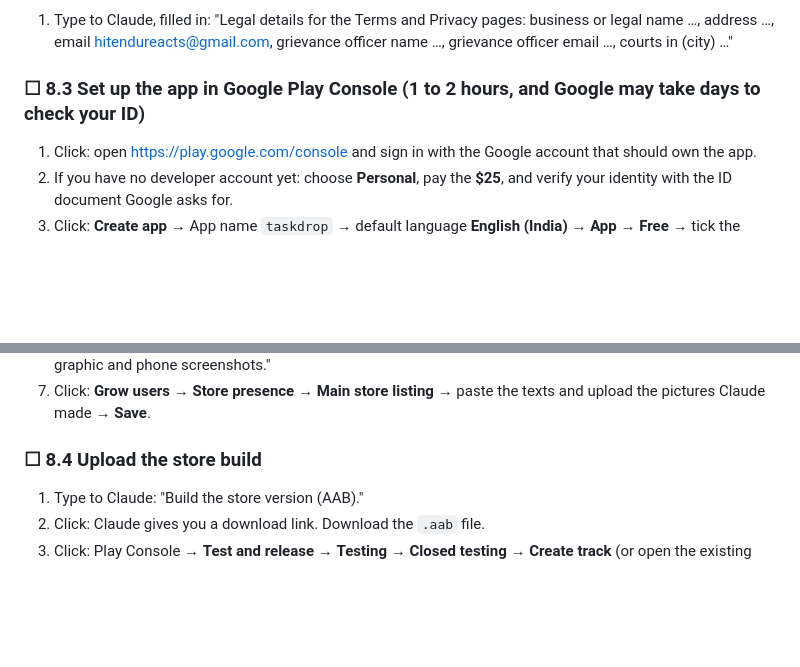
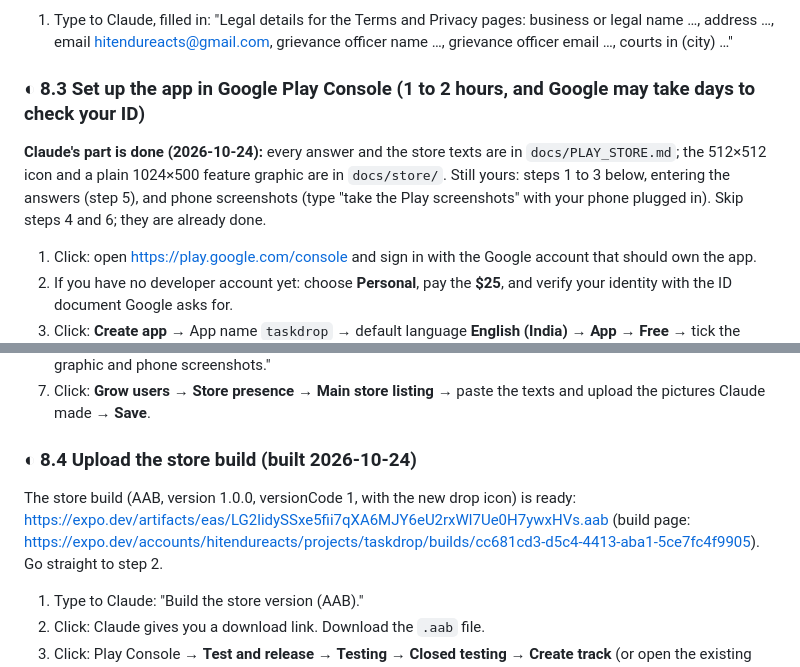
Before and after one commit to hitendureacts77/taskdrop, a Markdown page: docs/OWNER_MANUAL.md, 2 parts joined by grey strips. Drawn GitHub-style; blank space fills up the shorter version.

Commit message:
docs: store build ready, Play steps for the owner
Co-Authored-By: Claude Sonnet 5.5 <noreply@anthropic.com>

```diff
--- a/docs/OWNER_MANUAL.md
+++ b/docs/OWNER_MANUAL.md
@@ -469,7 +469,9 @@ The Phase 7 admin work is merged into `redesigned-2.0` of the admin repo (PRs 20
 
 1. Type to Claude, filled in: "Legal details for the Terms and Privacy pages: business or legal name …, address …, email hitendureacts@gmail.com, grievance officer name …, grievance officer email …, courts in (city) …"
 
-### ☐ 8.3 Set up the app in Google Play Console (1 to 2 hours, and Google may take days to check your ID)
+### ◐ 8.3 Set up the app in Google Play Console (1 to 2 hours, and Google may take days to check your ID)
+
+**Claude's part is done (2026-10-24):** every answer and the store texts are in `docs/PLAY_STORE.md`; the 512×512 icon and a plain 1024×500 feature graphic are in `docs/store/`. Still yours: steps 1 to 3 below, entering the answers (step 5), and phone screenshots (type "take the Play screenshots" with your phone plugged in). Skip steps 4 and 6; they are already done.
 
 1. Click: open https://play.google.com/console and sign in with the Google account that should own the app.
 2. If you have no developer account yet: choose **Personal**, pay the **$25**, and verify your identity with the ID document Google asks for.
@@ -482,7 +484,9 @@ The Phase 7 admin work is merged into `redesigned-2.0` of the admin repo (PRs 20
 6. Type to Claude: "Make the store listing: short and full description, a 512×512 icon, a 1024×500 feature graphic and phone screenshots."
 7. Click: **Grow users** → **Store presence** → **Main store listing** → paste the texts and upload the pictures Claude made → **Save**.
 
-### ☐ 8.4 Upload the store build
+### ◐ 8.4 Upload the store build (built 2026-10-24)
+
+The store build (AAB, version 1.0.0, versionCode 1, with the new drop icon) is ready: https://expo.dev/artifacts/eas/LG2lidySSxe5fii7qXA6MJY6eU2rxWl7Ue0H7ywxHVs.aab (build page: https://expo.dev/accounts/hitendureacts/projects/taskdrop/builds/cc681cd3-d5c4-4413-aba1-5ce7fc4f9905). Go straight to step 2.
 
 1. Type to Claude: "Build the store version (AAB)."
 2. Click: Claude gives you a download link. Download the `.aab` file.
```
